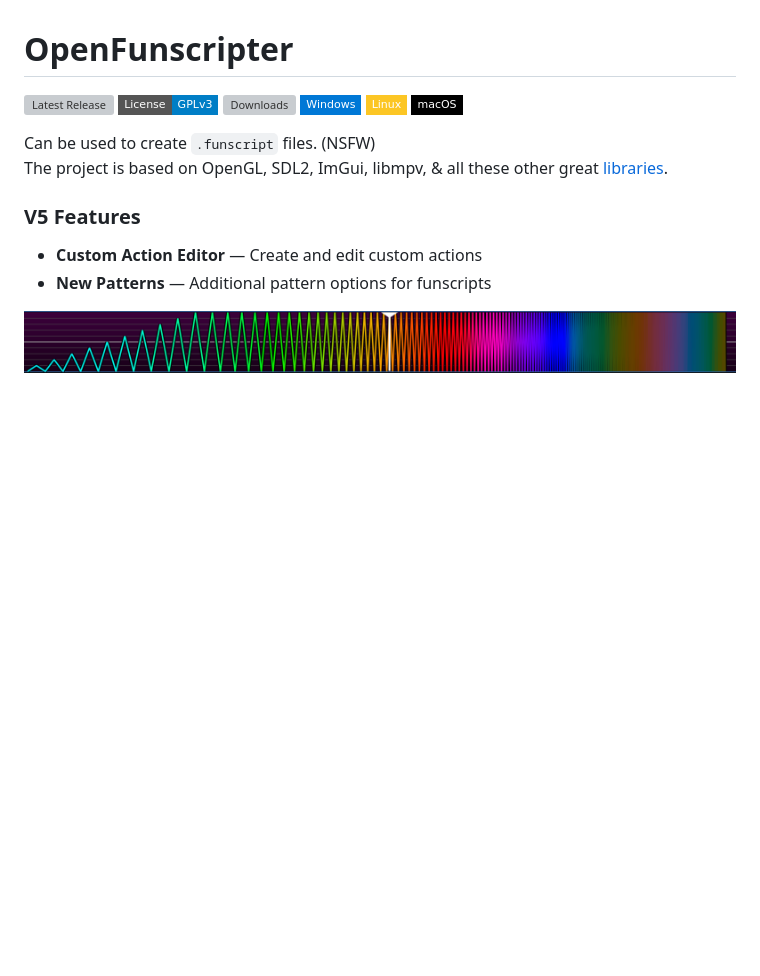
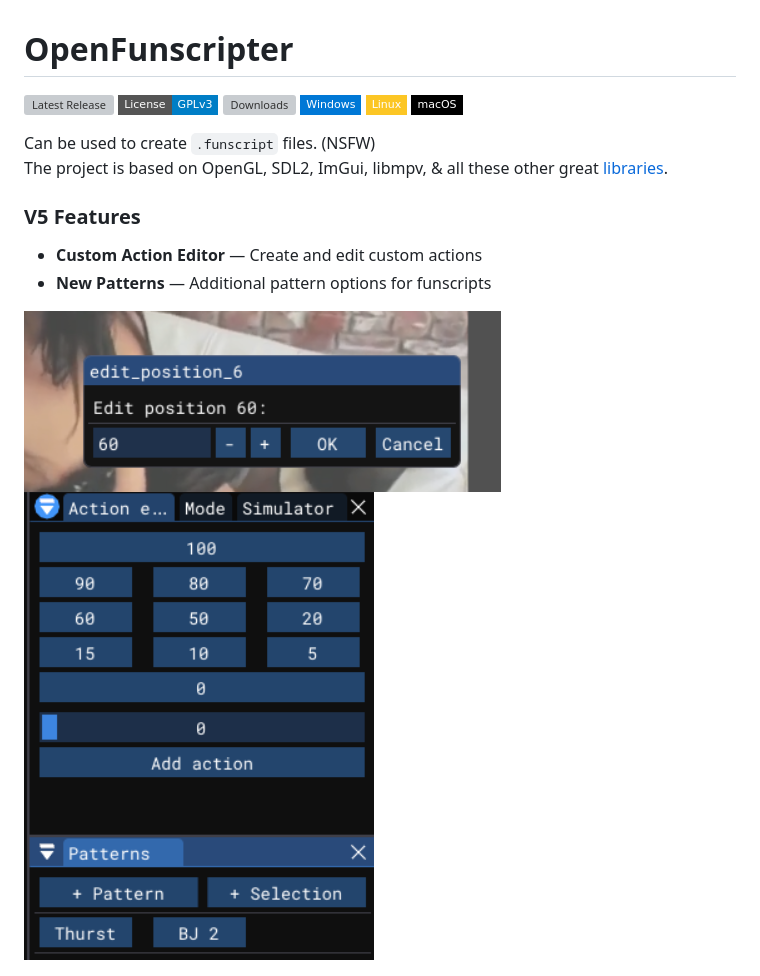
Before and after one commit to NerdT69/OFS, a Markdown page: README.md, the part around the change. Drawn GitHub-style; pictures changed too: Screenshot1.png (added), Screenshot2.png (added); badges without logos; blank space fills up the shorter version; grey boxes are pictures that could not be loaded.

Commit message:
- Update README with new screenshots for Custom Action Editor and Pattern Panel

```diff
--- a/README.md
+++ b/README.md
@@ -15,7 +15,8 @@ The project is based on OpenGL, SDL2, ImGui, libmpv, & all these other great [li
 - **Custom Action Editor** — Create and edit custom actions
 - **New Patterns** — Additional pattern options for funscripts
 
-![Speed map](./data/speed-map.png)
+![Custom Action Editor](./Screenshot1.png)
+![Pattern Panel](./Screenshot2.png)
 
 ![OpenFunscripter Screenshot](./OpenFunscripter.jpg)
 
```
Also changed, not shown: 3 other files.
